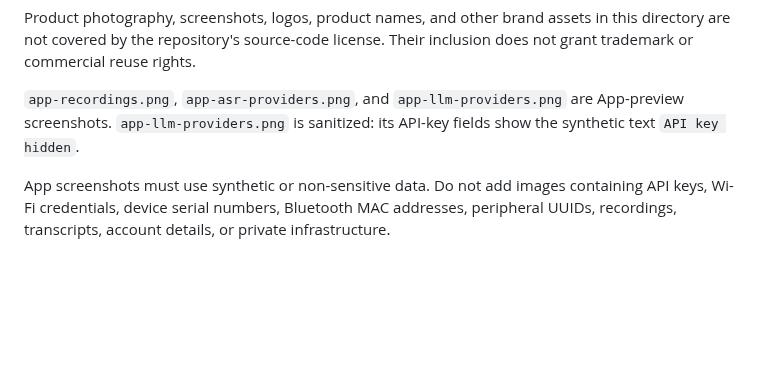
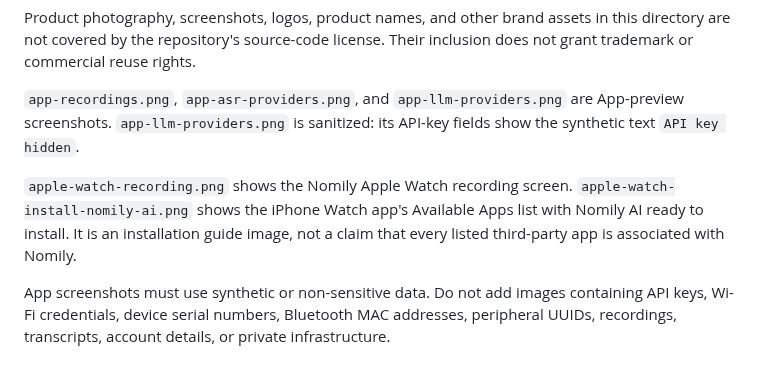
Before and after one commit to Nomily-Ai/nomily-app, a Markdown page: media/README.md, the part around the change. Rendered like a GitHub page; blank space fills up the shorter version.

```diff
--- a/media/README.md
+++ b/media/README.md
@@ -6,4 +6,9 @@ Product photography, screenshots, logos, product names, and other brand assets i
 
 `app-recordings.png`, `app-asr-providers.png`, and `app-llm-providers.png` are App-preview screenshots. `app-llm-providers.png` is sanitized: its API-key fields show the synthetic text `API key hidden`.
 
+`apple-watch-recording.png` shows the Nomily Apple Watch recording screen.
+`apple-watch-install-nomily-ai.png` shows the iPhone Watch app's Available Apps
+list with Nomily AI ready to install. It is an installation guide image, not a
+claim that every listed third-party app is associated with Nomily.
+
 App screenshots must use synthetic or non-sensitive data. Do not add images containing API keys, Wi-Fi credentials, device serial numbers, Bluetooth MAC addresses, peripheral UUIDs, recordings, transcripts, account details, or private infrastructure.
```
Also changed, not shown: README.md (+14 -0 lines), media/apple-watch-recording.png (added), 1 other file.
